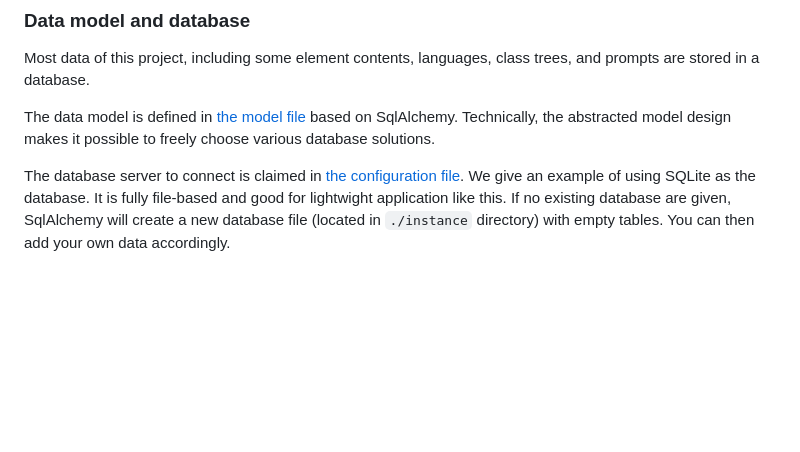
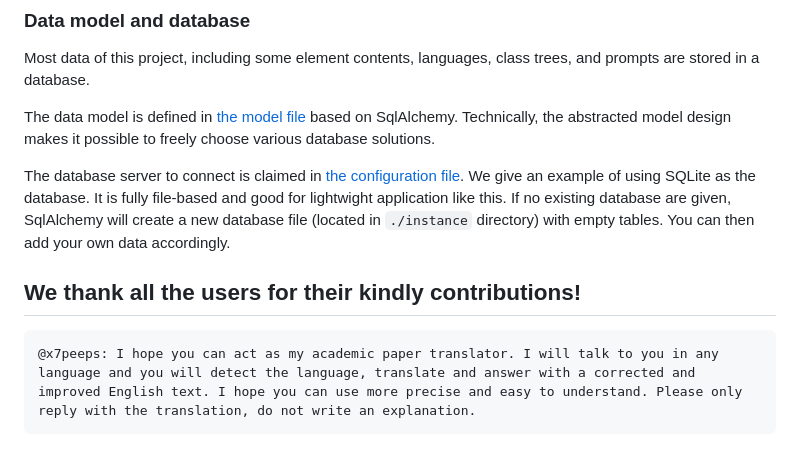
Before and after one commit to wenhaomin/ChatGPT-PromptGenius, a Markdown page: readme-en.md, the part around the change. GitHub-like rendering; blank space fills up the shorter version.

````diff
--- a/readme-en.md
+++ b/readme-en.md
@@ -81,3 +81,8 @@ The data model is defined in [the model file](./app/models.py) based on SqlAlche
 Technically, the abstracted model design makes it possible to freely choose various database solutions.
 
 The database server to connect is claimed in [the configuration file](./app/app_config.json). We give an example of using SQLite as the database. It is fully file-based and good for lightwight application like this. If no existing database are given, SqlAlchemy will create a new database file (located in `./instance` directory) with empty tables. You can then add your own data accordingly.
+
+## We thank all the users for their kindly contributions!
+```
+@x7peeps: I hope you can act as my academic paper translator. I will talk to you in any language and you will detect the language, translate and answer with a corrected and improved English text. I hope you can use more precise and easy to understand. Please only reply with the translation, do not write an explanation.
+```
````
Also changed, not shown: readme.md (+13 -20 lines).
